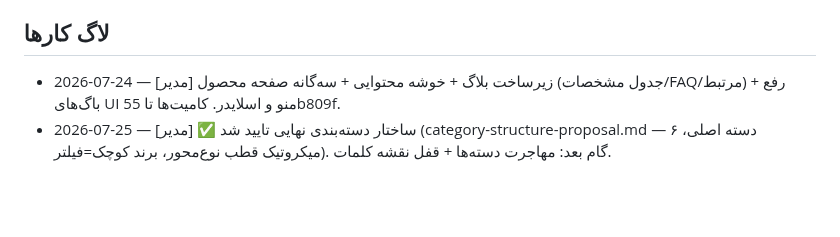
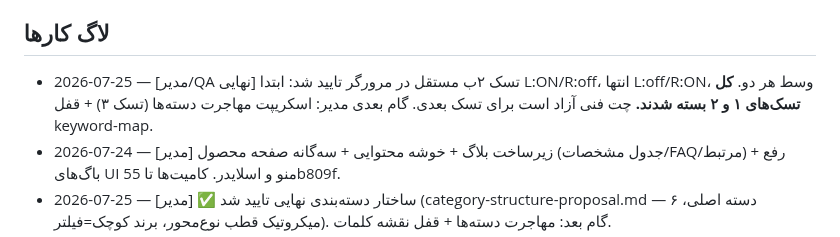
Before and after one commit to amirMasoudm/shop, a Markdown page: docs/CHANGELOG.md, the part around the change. GitHub-like rendering; blank space fills up the shorter version.

```diff
--- a/docs/CHANGELOG.md
+++ b/docs/CHANGELOG.md
@@ -22,6 +22,7 @@
 - امنیت: نوشتن‌های ادمین باید ROLE_ADMIN باشند. ✅ `POST/PUT/DELETE /api/v1/products` اکنون ADMIN است (رفع در 2026-07-23، کامیت 5d3d657).
 
 ## لاگ کارها
+- 2026-07-25 — [مدیر/QA نهایی] تسک ۲ب مستقل در مرورگر تایید شد: ابتدا L:ON/R:off، انتها L:off/R:ON، وسط هر دو. **کل تسک‌های ۱ و ۲ بسته شدند.** چت فنی آزاد است برای تسک بعدی. گام بعدی مدیر: اسکریپت مهاجرت دسته‌ها (تسک ۳) + قفل keyword-map.
 - 2026-07-24 — [مدیر] زیرساخت بلاگ + خوشه محتوایی + سه‌گانه صفحه محصول (جدول مشخصات/FAQ/مرتبط) + رفع باگ‌های UI منو و اسلایدر. کامیت‌ها تا 55b809f.
 - 2026-07-25 — [مدیر] ✅ ساختار دسته‌بندی نهایی تایید شد (category-structure-proposal.md — ۶ دسته اصلی، میکروتیک قطب نوع‌محور، برند کوچک=فیلتر). گام بعد: مهاجرت دسته‌ها + قفل نقشه کلمات.
 - 2026-07-25 — [مدیر → چت فنی] تسک ۲ صادر شد: دکمه‌های فلش + اسکرول غلتک برای منوی دسته‌ها (prompt-tech-chat-task2.md). چت فنی روی تسک ۱ (امنیت products + تصاویر) فعال است.
```
Also changed, not shown: docs/category-migration-playbook.md (added, +47 -0 lines), docs/prompt-data-chat-task1.md (added, +23 -0 lines).
